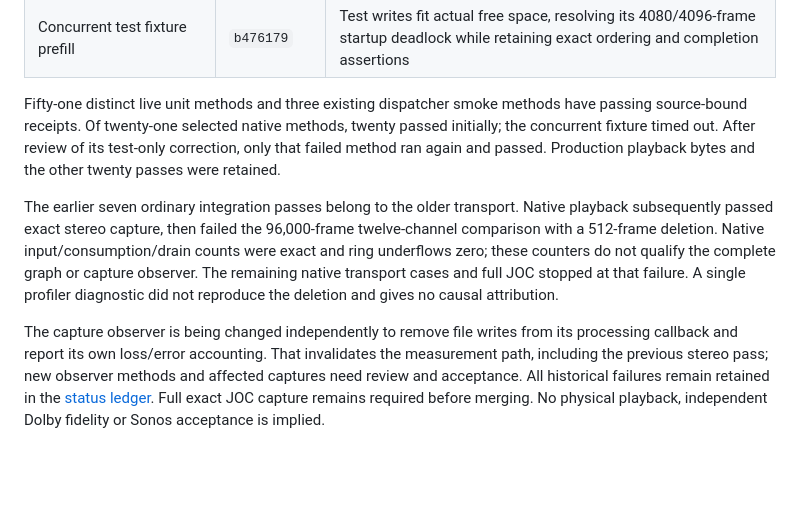
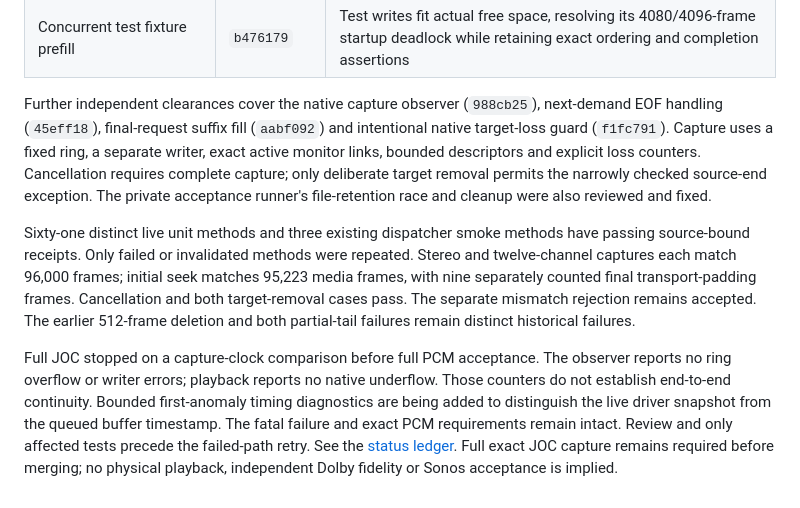
Before and after one commit to pjunod/rog_audio, a Markdown page: docs/REVIEW.md, the part around the change. Rendered like a GitHub page; blank space fills up the shorter version.

Commit message:
docs: reconcile live review and acceptance state

```diff
--- a/docs/REVIEW.md
+++ b/docs/REVIEW.md
@@ -537,24 +537,28 @@ checkpoints above without discarding their failures:
 | Native playback callback and final-buffer ordering | `ce2d20f` | Blocking stdin I/O moves to a reader thread; bounded ring/control/drain checks and correctly aligned storage resolve the independent allocation finding |
 | Concurrent test fixture prefill | `b476179` | Test writes fit actual free space, resolving its 4080/4096-frame startup deadlock while retaining exact ordering and completion assertions |
 
-Fifty-one distinct live unit methods and three existing dispatcher smoke
-methods have passing source-bound receipts. Of twenty-one selected native
-methods, twenty passed initially; the concurrent fixture timed out. After
-review of its test-only correction, only that failed method ran again and
-passed. Production playback bytes and the other twenty passes were retained.
+Further independent clearances cover the native capture observer (`988cb25`),
+next-demand EOF handling (`45eff18`), final-request suffix fill (`aabf092`)
+and intentional native target-loss guard (`f1fc791`). Capture uses a fixed
+ring, a separate writer, exact active monitor links, bounded descriptors and
+explicit loss counters. Cancellation requires complete capture; only deliberate
+target removal permits the narrowly checked source-end exception. The private
+acceptance runner's file-retention race and cleanup were also reviewed and fixed.
 
-The earlier seven ordinary integration passes belong to the older transport.
-Native playback subsequently passed exact stereo capture, then failed the
-96,000-frame twelve-channel comparison with a 512-frame deletion. Native
-input/consumption/drain counts were exact and ring underflows zero; these
-counters do not qualify the complete graph or capture observer. The remaining
-native transport cases and full JOC stopped at that failure. A single profiler
-diagnostic did not reproduce the deletion and gives no causal attribution.
+Sixty-one distinct live unit methods and three existing dispatcher smoke
+methods have passing source-bound receipts. Only failed or invalidated methods
+were repeated. Stereo and twelve-channel captures each match 96,000 frames;
+initial seek matches 95,223 media frames, with nine separately counted final
+transport-padding frames. Cancellation and both target-removal cases pass.
+The separate mismatch rejection remains accepted. The earlier 512-frame
+deletion and both partial-tail failures remain distinct historical failures.
 
-The capture observer is being changed independently to remove file writes
-from its processing callback and report its own loss/error accounting.
-That invalidates the measurement path, including the previous stereo pass;
-new observer methods and affected captures need review and acceptance. All
-historical failures remain retained in the [status ledger](STATUS.md). Full
-exact JOC capture remains required before merging. No physical playback,
-independent Dolby fidelity or Sonos acceptance is implied.
+Full JOC stopped on a capture-clock comparison before full PCM acceptance.
+The observer reports no ring overflow or writer errors; playback reports no
+native underflow. Those counters do not establish end-to-end continuity.
+Bounded first-anomaly timing diagnostics are being added to distinguish the
+live driver snapshot from the queued buffer timestamp. The fatal failure and
+exact PCM requirements remain intact. Review and only affected tests precede
+the failed-path retry. See the [status ledger](STATUS.md). Full exact JOC
+capture remains required before merging; no physical playback, independent
+Dolby fidelity or Sonos acceptance is implied.
```
Also changed, not shown: docs/AUDIO_ATMOS_BUILD.md (+10 -6 lines).
